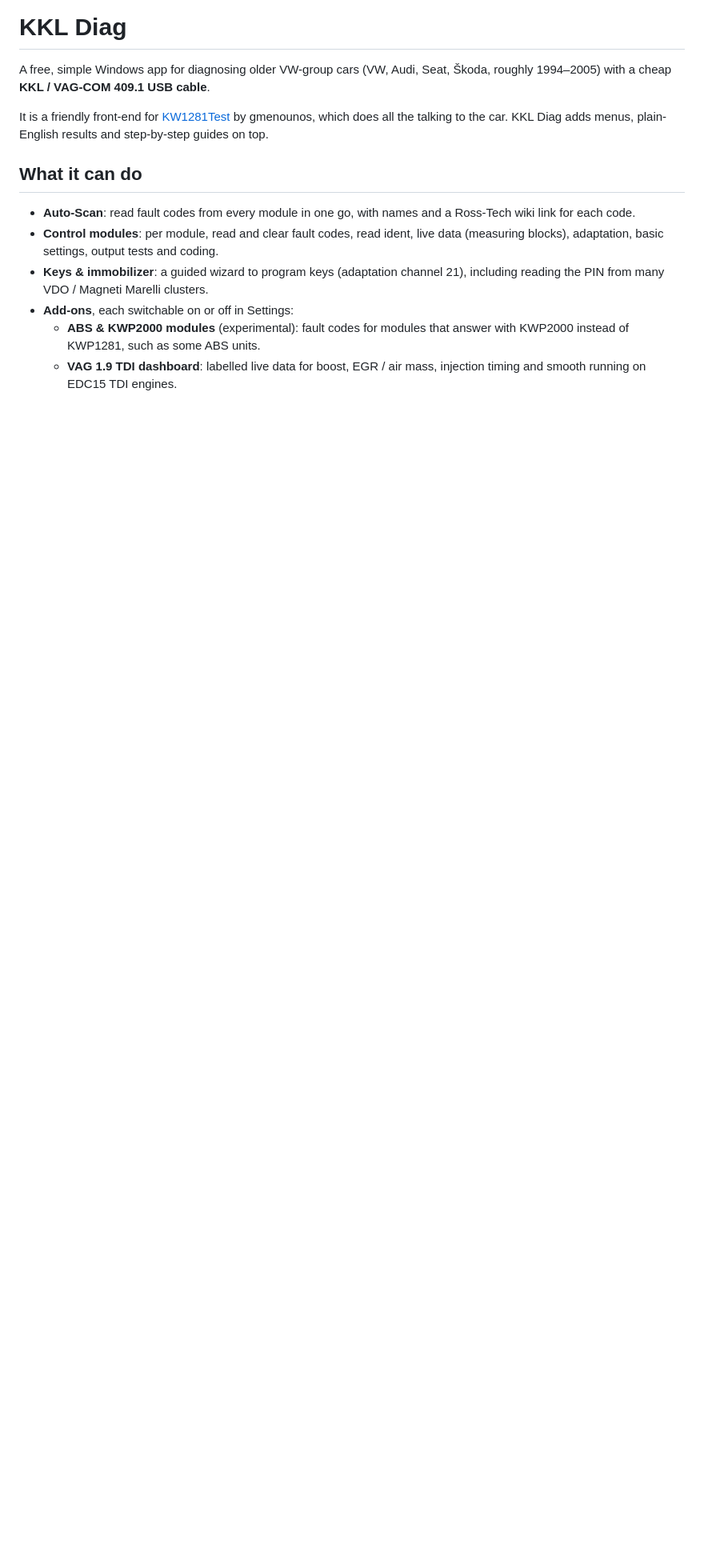
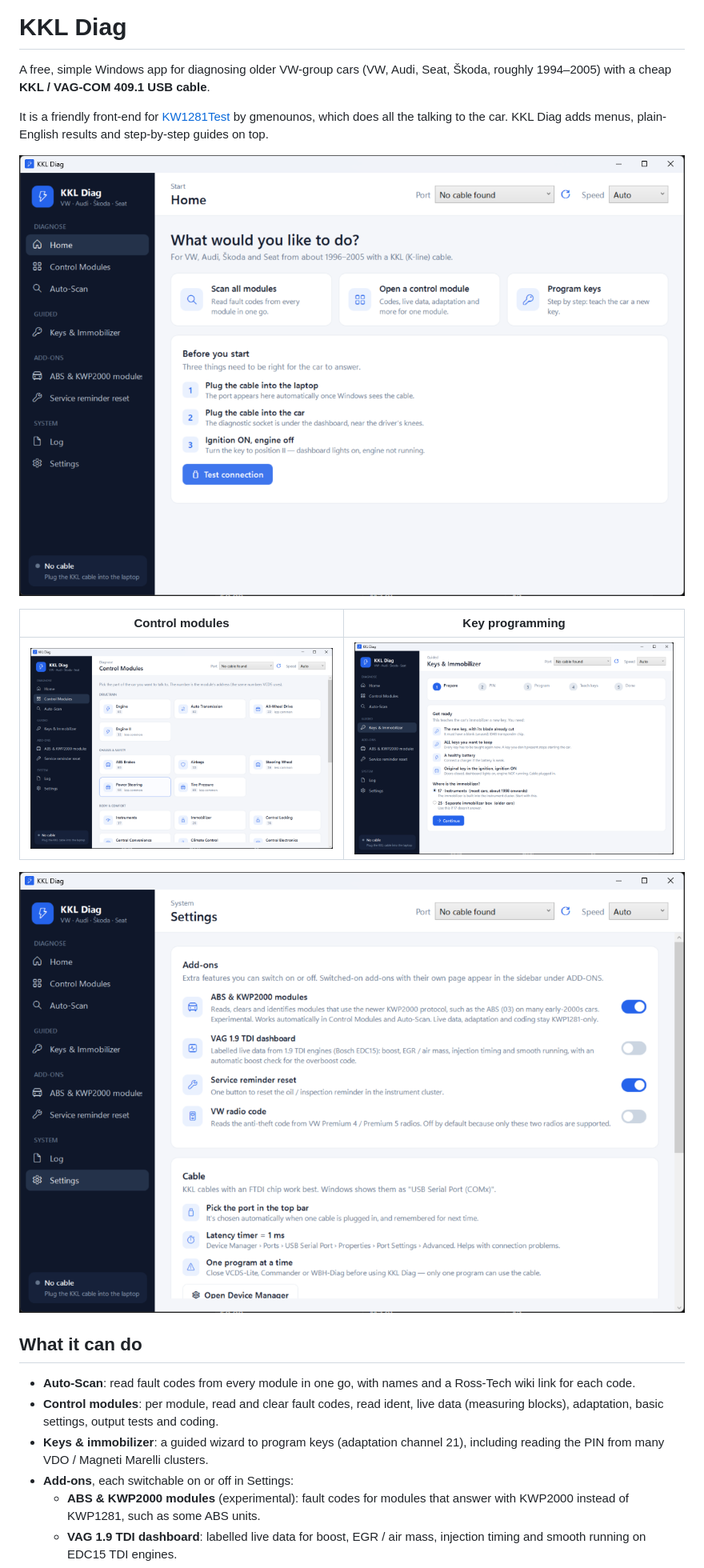
Before and after one commit to MarkKolaric1/kkl-diag, a Markdown page: README.md, the part around the change. Shown at 80% size. Drawn GitHub-style; pictures changed too: docs/home.png (added), docs/keys.png (added), docs/modules.png (added); blank space fills up the shorter version.

Commit message:
Add screenshots to README
Co-Authored-By: Claude Opus 5.5 <noreply@anthropic.com>

```diff
--- a/README.md
+++ b/README.md
@@ -3,6 +3,14 @@
 A free, simple Windows app for diagnosing older VW-group cars (VW, Audi, Seat, Škoda, roughly 1994–2005) with a cheap **KKL / VAG-COM 409.1 USB cable**.
 
 It is a friendly front-end for [KW1281Test](https://github.com/gmenounos/kw1281test) by gmenounos, which does all the talking to the car. KKL Diag adds menus, plain-English results and step-by-step guides on top.
+
+![Home](docs/home.png)
+
+| Control modules | Key programming |
+|---|---|
+| ![Control modules](docs/modules.png) | ![Keys & immobilizer](docs/keys.png) |
+
+![Settings and add-ons](docs/settings.png)
 
 ## What it can do
 
```
